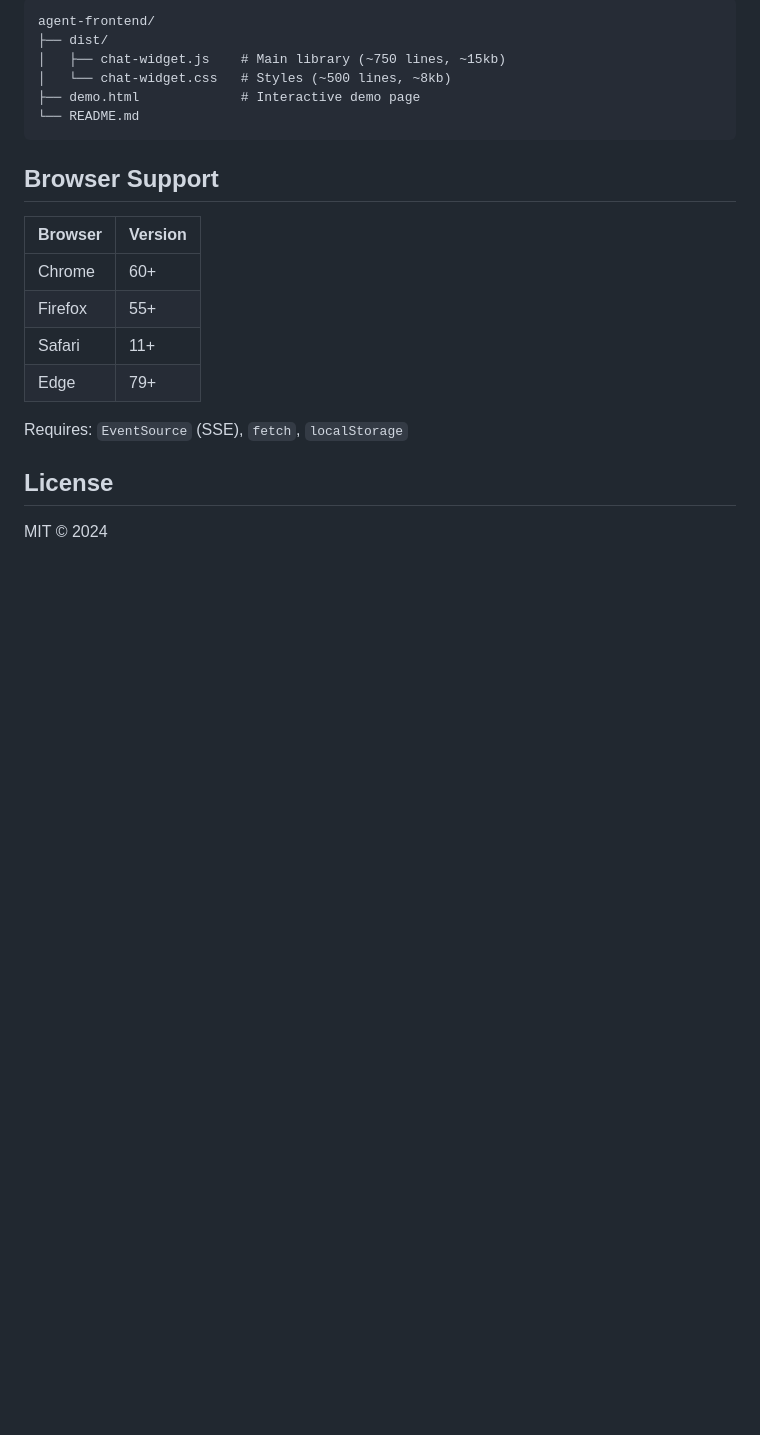
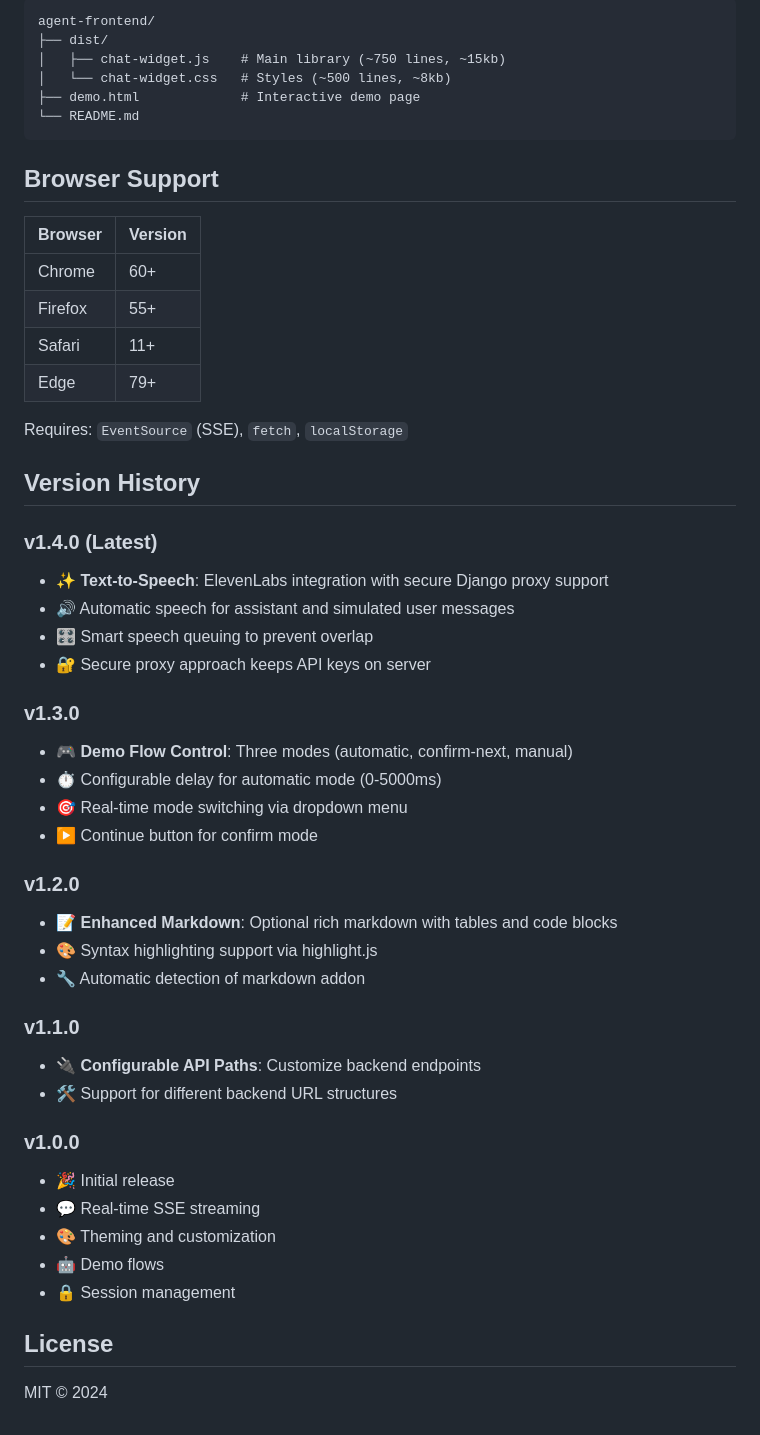
Before and after one commit to makemore/agent-frontend, a Markdown page: README.md, the part around one of its changes. Drawn GitHub-style; blank space fills up the shorter version.

```diff
--- a/README.md
+++ b/README.md
@@ -460,6 +480,36 @@ agent-frontend/
 
 Requires: `EventSource` (SSE), `fetch`, `localStorage`
 
+## Version History
+
+### v1.4.0 (Latest)
+- ✨ **Text-to-Speech**: ElevenLabs integration with secure Django proxy support
+- 🔊 Automatic speech for assistant and simulated user messages
+- 🎛️ Smart speech queuing to prevent overlap
+- 🔐 Secure proxy approach keeps API keys on server
+
+### v1.3.0
+- 🎮 **Demo Flow Control**: Three modes (automatic, confirm-next, manual)
+- ⏱️ Configurable delay for automatic mode (0-5000ms)
+- 🎯 Real-time mode switching via dropdown menu
+- ▶️ Continue button for confirm mode
+
+### v1.2.0
+- 📝 **Enhanced Markdown**: Optional rich markdown with tables and code blocks
+- 🎨 Syntax highlighting support via highlight.js
+- 🔧 Automatic detection of markdown addon
+
+### v1.1.0
+- 🔌 **Configurable API Paths**: Customize backend endpoints
+- 🛠️ Support for different backend URL structures
+
+### v1.0.0
+- 🎉 Initial release
+- 💬 Real-time SSE streaming
+- 🎨 Theming and customization
+- 🤖 Demo flows
+- 🔒 Session management
+
 ## License
 
 MIT © 2024
```
Also changed, not shown: other parts of README.md (+22 -2 lines).
